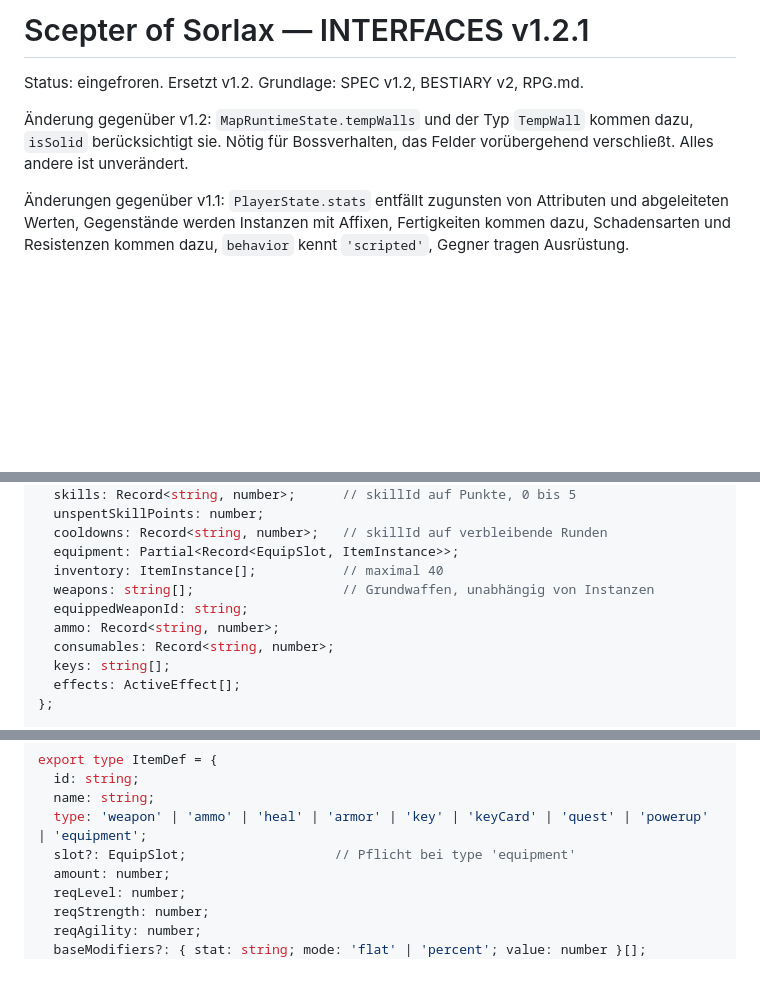
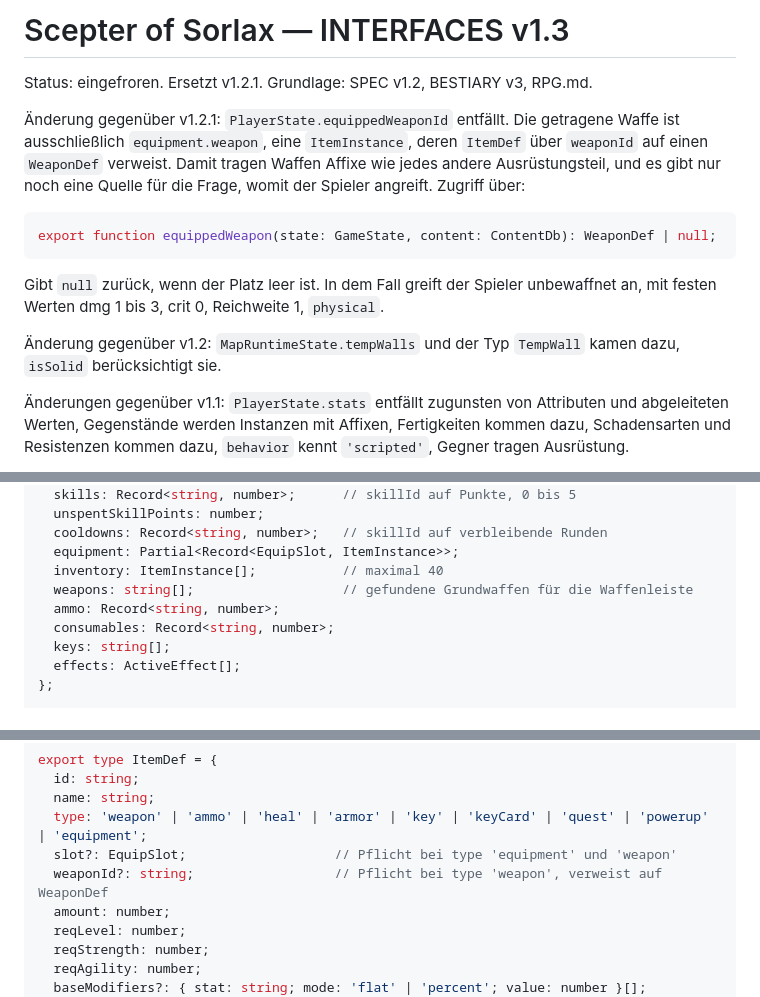
Before and after one commit to mathabsolem/sorlax, a Markdown page: docs/INTERFACES.md, 3 parts joined by grey strips. Rendered like a GitHub page; blank space fills up the shorter version.

````diff
--- a/docs/INTERFACES.md
+++ b/docs/INTERFACES.md
@@ -1,11 +1,23 @@
-# Scepter of Sorlax — INTERFACES v1.2.1
+# Scepter of Sorlax — INTERFACES v1.3
 
-Status: eingefroren. Ersetzt v1.2.
-Grundlage: SPEC v1.2, BESTIARY v2, RPG.md.
+Status: eingefroren. Ersetzt v1.2.1.
+Grundlage: SPEC v1.2, BESTIARY v3, RPG.md.
 
-Änderung gegenüber v1.2: `MapRuntimeState.tempWalls` und der Typ `TempWall` kommen dazu,
-`isSolid` berücksichtigt sie. Nötig für Bossverhalten, das Felder vorübergehend
-verschließt. Alles andere ist unverändert.
+Änderung gegenüber v1.2.1: `PlayerState.equippedWeaponId` entfällt. Die getragene Waffe
+ist ausschließlich `equipment.weapon`, eine `ItemInstance`, deren `ItemDef` über
+`weaponId` auf einen `WeaponDef` verweist. Damit tragen Waffen Affixe wie jedes andere
+Ausrüstungsteil, und es gibt nur noch eine Quelle für die Frage, womit der Spieler
+angreift. Zugriff über:
+
+```ts
+export function equippedWeapon(state: GameState, content: ContentDb): WeaponDef | null;
+```
+
+Gibt `null` zurück, wenn der Platz leer ist. In dem Fall greift der Spieler unbewaffnet an,
+mit festen Werten dmg 1 bis 3, crit 0, Reichweite 1, `physical`.
+
+Änderung gegenüber v1.2: `MapRuntimeState.tempWalls` und der Typ `TempWall` kamen dazu,
+`isSolid` berücksichtigt sie.
 
 Änderungen gegenüber v1.1: `PlayerState.stats` entfällt zugunsten von Attributen und
 abgeleiteten Werten, Gegenstände werden Instanzen mit Affixen, Fertigkeiten kommen dazu,
@@ -124,8 +136,7 @@ export type PlayerState = {
   cooldowns: Record<string, number>;   // skillId auf verbleibende Runden
   equipment: Partial<Record<EquipSlot, ItemInstance>>;
   inventory: ItemInstance[];           // maximal 40
-  weapons: string[];                   // Grundwaffen, unabhängig von Instanzen
-  equippedWeaponId: string;
+  weapons: string[];                   // gefundene Grundwaffen für die Waffenleiste
   ammo: Record<string, number>;
   consumables: Record<string, number>;
   keys: string[];
@@ -383,7 +394,8 @@ export type ItemDef = {
   id: string;
   name: string;
   type: 'weapon' | 'ammo' | 'heal' | 'armor' | 'key' | 'keyCard' | 'quest' | 'powerup' | 'equipment';
-  slot?: EquipSlot;                   // Pflicht bei type 'equipment'
+  slot?: EquipSlot;                   // Pflicht bei type 'equipment' und 'weapon'
+  weaponId?: string;                  // Pflicht bei type 'weapon', verweist auf WeaponDef
   amount: number;
   reqLevel: number;
   reqStrength: number;
````
